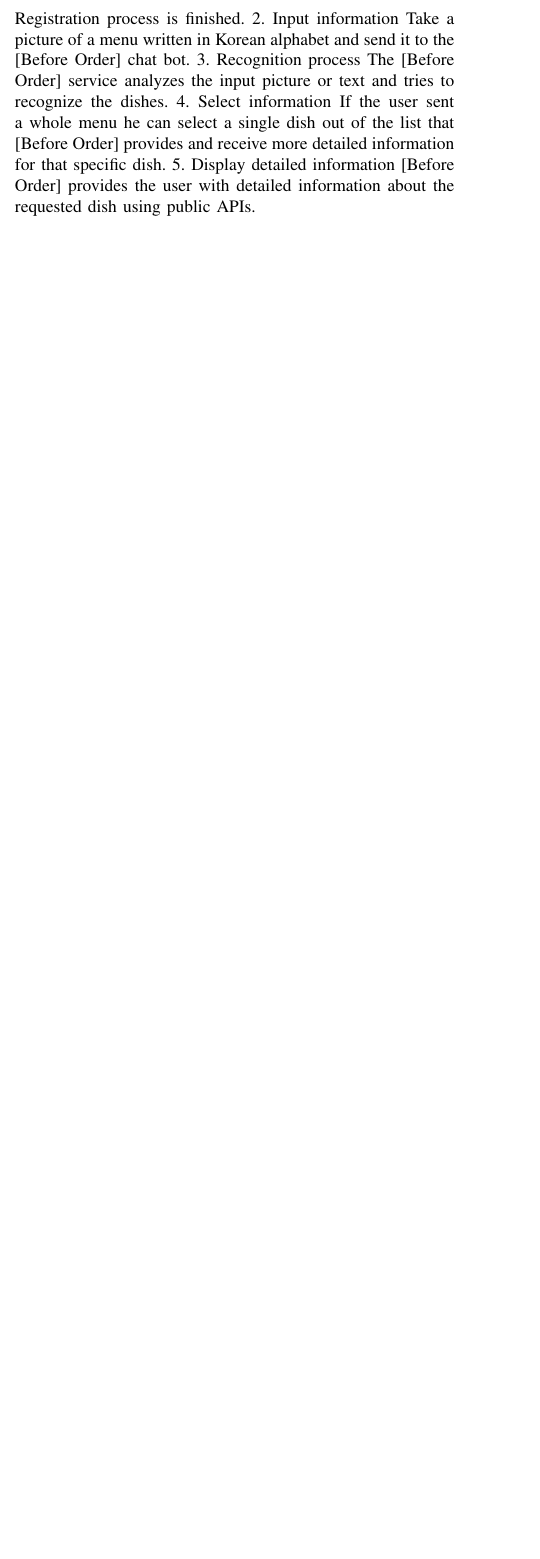
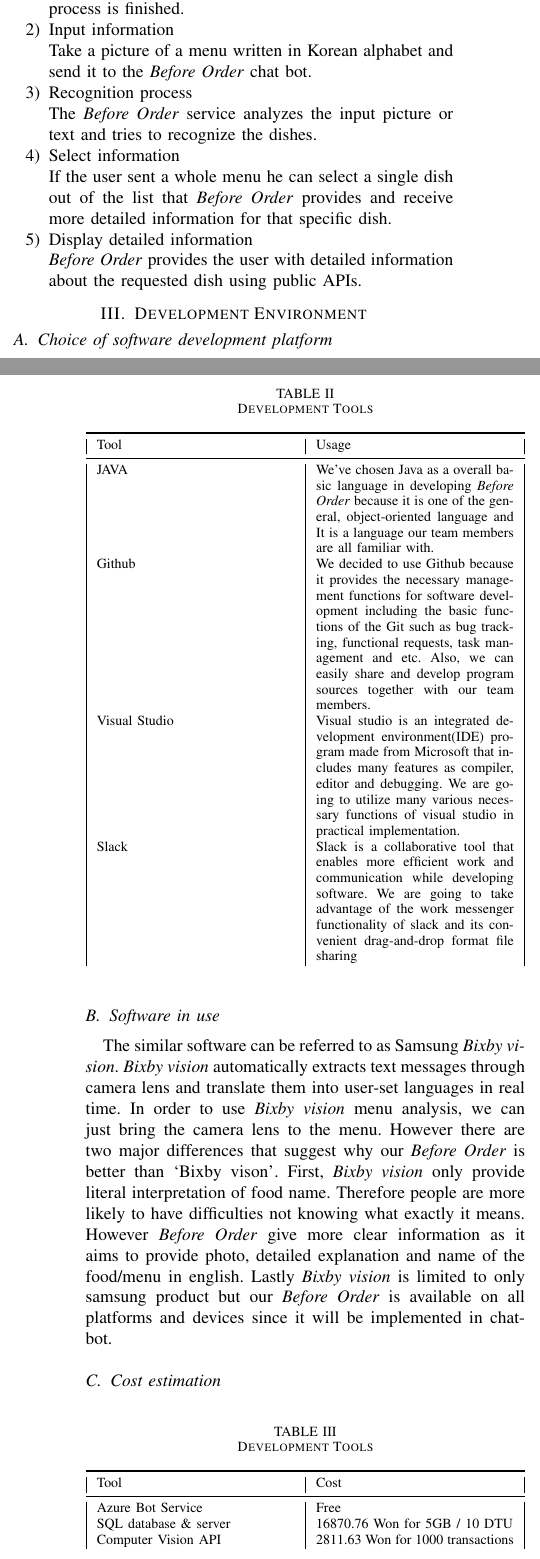
Before and after one commit to Akkarin1212/before_order, a LaTeX paper (doc/before_order.tex, which reads doc/content/development_environment.tex, doc/content/requirements.tex, doc/content/specifications.tex): part of one column of page 2 of 2 before the commit and two parts of the columns of pages 2 and 3 of 6 after it, the two joined at a grey line, cut so that both start at the same text, the shorter picture padded with empty space. Compiled offline with pdfLaTeX; a missing font is replaced by an installed copy or a similar font; a LaTeX package or settings file that is missing is left out.

Commit message:
Included specifications and development environment, fixed a few format and table errors

```diff
--- a/doc/before_order.tex
+++ b/doc/before_order.tex
@@ -8,6 +8,9 @@
 \usepackage{textcomp}
 \usepackage{xcolor}
 \usepackage{tabularx,booktabs}
+\usepackage{longtable}
+\usepackage{enumitem}
+\usepackage{placeins}
 \def\BibTeX{{\rm B\kern-.05em{\sc i\kern-.025em b}\kern-.08em
     T\kern-.1667em\lower.7ex\hbox{E}\kern-.125emX}}
 \begin{document}
--- /dev/null
+++ b/doc/content/development_environment.tex
@@ -0,0 +1,39 @@
+\section{Development Environment}
+\subsection{Choice of software development platform}
+\begin{table}[htb]
+\caption{Development Tools}
+\begin{tabularx}{\linewidth}{|X|X|}
+\toprule
+Tool & Usage \\
+\midrule
+JAVA & We’ve chosen Java as a overall basic language in developing \emph{Before Order} because it is one of the general, object-oriented language and It is a language our team members are all familiar with.\\
+Github	& We decided to use Github because it provides the necessary management functions for software development including the basic functions of the Git such as bug tracking, functional requests, task management and etc. Also, we can easily share and develop program sources together with our team members.\\
+Visual Studio & Visual studio is an integrated development environment(IDE) program made from Microsoft that includes many features as compiler, editor and debugging. We are going to utilize many various necessary functions of visual studio in practical implementation.\\
+Slack & Slack is a collaborative tool that enables more efficient work and communication while developing software. We are going to take advantage of the work messenger functionality of slack and its convenient drag-and-drop format file sharing
+\end{tabularx}
+\end{table}
+\FloatBarrier
+
+\subsection{Software in use}
+The similar software can be referred to as Samsung \emph{Bixby vision}. \emph{Bixby vision} automatically extracts text messages through camera lens and translate them into user-set languages in real time. In order to use \emph{Bixby vision} menu analysis, we can just bring the camera lens to the menu. However there are two major differences that suggest why our \emph{Before Order} is better than ‘Bixby vison’. First, \emph{Bixby vision} only provide literal interpretation of food name. Therefore people are more likely to have difficulties not knowing what exactly it means. However \emph{Before Order} give more clear information as it aims to provide photo, detailed explanation and name of the food/menu in english. Lastly \emph{Bixby vision} is limited to only samsung product but our \emph{Before Order} is available on all platforms and devices since it will be implemented in chat-bot.
+
+\subsection{Cost estimation}
+\begin{table}[htb]
+\caption{Development Tools}
+\begin{tabularx}{\linewidth}{|X|X|}
+\toprule
+Tool & Cost \\
+\midrule
+Azure Bot Service & Free \\
+SQL database \& server & 16870.76 Won  for 5GB / 10 DTU\\
+Computer Vision API & 2811.63 Won for 1000 transactions\\
+\end{tabularx}
+\end{table}
+\FloatBarrier
+
+The OS version in which we will develop the program is Window 10, and We will use our own laptop for developing our service.
+
+We will also use cloud computing service using Azure cloud platform.
+The service we are using for making our service is:
+\begin{enumerate}
+\item SQL Database
@@ -0,0 +44,2 @@
+In order to store and manage the menu data, we will connect our Bot service with the SQL Database from Azure. We will make database for storing korean and english name of the menu and the details about menu (picture, ingredients, taste, spicyness, etc).
+Computer vision api will provide us texts from the picture that users send through the bot.
--- a/doc/content/requirements.tex
+++ b/doc/content/requirements.tex
@@ -17,9 +19,11 @@ The system should distinguish between dish names and random letter clusters –
-User will search for [Before Order] in the KakaoTalk Plus Friend list and add the chatbot as a friend. Registration process is finished.
-2. Input information
-Take a picture of a menu written in Korean alphabet and send it to the [Before Order] chat bot.
-3. Recognition process
-The [Before Order] service analyzes the input picture or text and tries to recognize the dishes.
-4. Select information
-If the user sent a whole menu he can select a single dish out of the list that [Before Order] provides and receive more detailed information for that specific dish.
-5. Display detailed information
-[Before Order] provides the user with detailed information about the requested dish using public APIs.
+\begin{enumerate}
+\item Register service\\
+User will search for \emph{Before Order} in the KakaoTalk Plus Friend list and add the chatbot as a friend. Registration process is finished.
+\item Input information\\
+Take a picture of a menu written in Korean alphabet and send it to the \emph{Before Order} chat bot.
+\item Recognition process\\
+The \emph{Before Order} service analyzes the input picture or text and tries to recognize the dishes.
+\item Select information\\
+If the user sent a whole menu he can select a single dish out of the list that \emph{Before Order} provides and receive more detailed information for that specific dish.
+\item Display detailed information\\\emph{Before Order} provides the user with detailed information about the requested dish using public APIs.
+\end{enumerate}
--- /dev/null
+++ b/doc/content/specifications.tex
@@ -0,0 +1,16 @@
+\section{Specifications}
+\subsection{Facebook Chatbot}
+We are using facebook chatbot. So this picture can show you communicate among user, server, database. The information provided to the user is stored in the database so that the server provides information when needed.
+
+\begin{figure}[htbp]
+\centerline{\includegraphics[width=\linewidth]{./pictures/facebook_overview}}
+\caption{Overview of the system}
+\label{fig}
+\end{figure}
+\FloatBarrier
+
+If you are using Facebook Messenger, you don’t need a separate download. You can use the chatbot system by browsing the \emph{Before Order} page on Facebook, finding our page and clicking the Sending Message button.
+
+\begin{figure}[htbp]
+\centerline{\includegraphics[width=\linewidth]{./pictures/facebook_profil}}
+\caption{Chatbot profil on Facebook}
@@ -0,0 +26,3 @@
+\label{fig:facebook_friends}
+\end{figure}
+\FloatBarrier
```
Also changed, not shown: doc/content/introduction.tex (+9 -6 lines), doc/before_order.pdf, doc/pictures/facebook_dish_information.png (added), doc/pictures/facebook_friends.png (added), doc/pictures/facebook_menu.png (added), doc/pictures/facebook_message.png (added), doc/pictures/facebook_overview.png (added), doc/pictures/facebook_profil.png (added), doc/pictures/facebook_response.png (added), doc/pictures/facebook_response_selection.png (added), doc/before_order.tex (2 more changed lines), doc/content/development_environment.tex (4 more changed lines), doc/content/requirements.tex (26 more changed lines), doc/content/specifications.tex (70 more changed lines), 1 other file.
